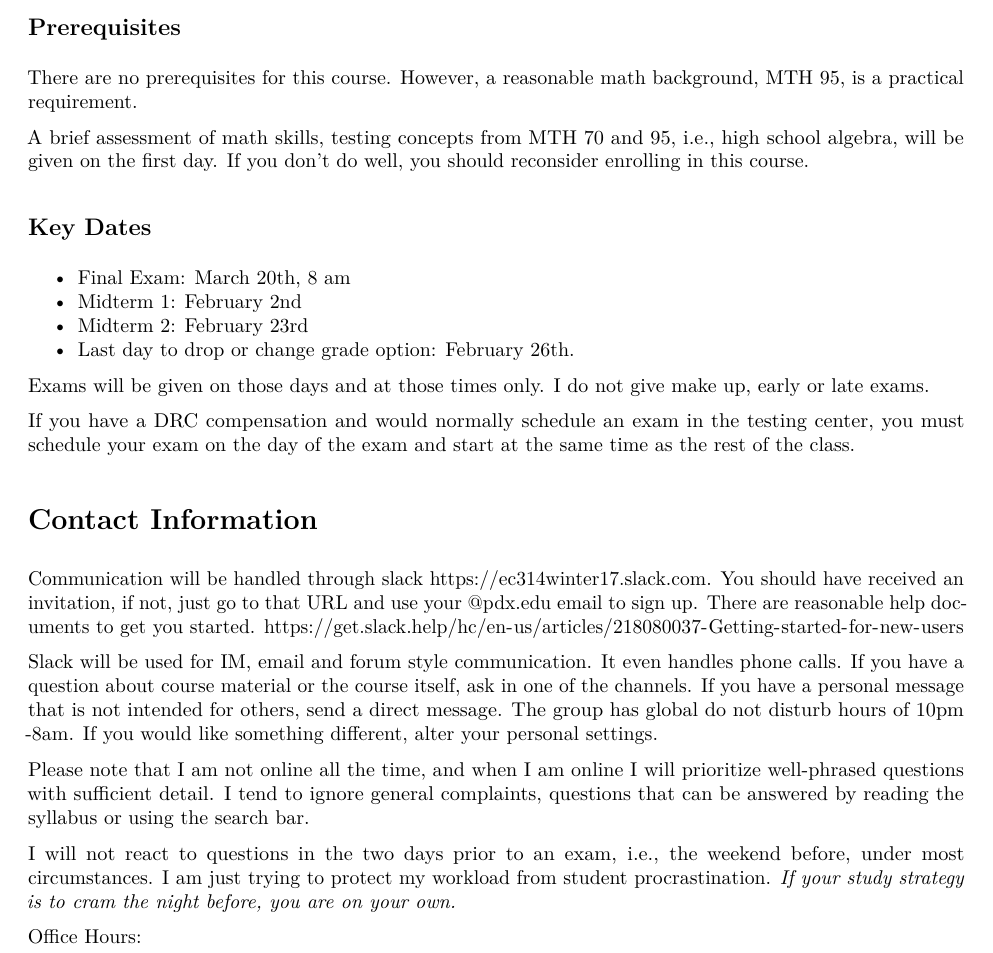
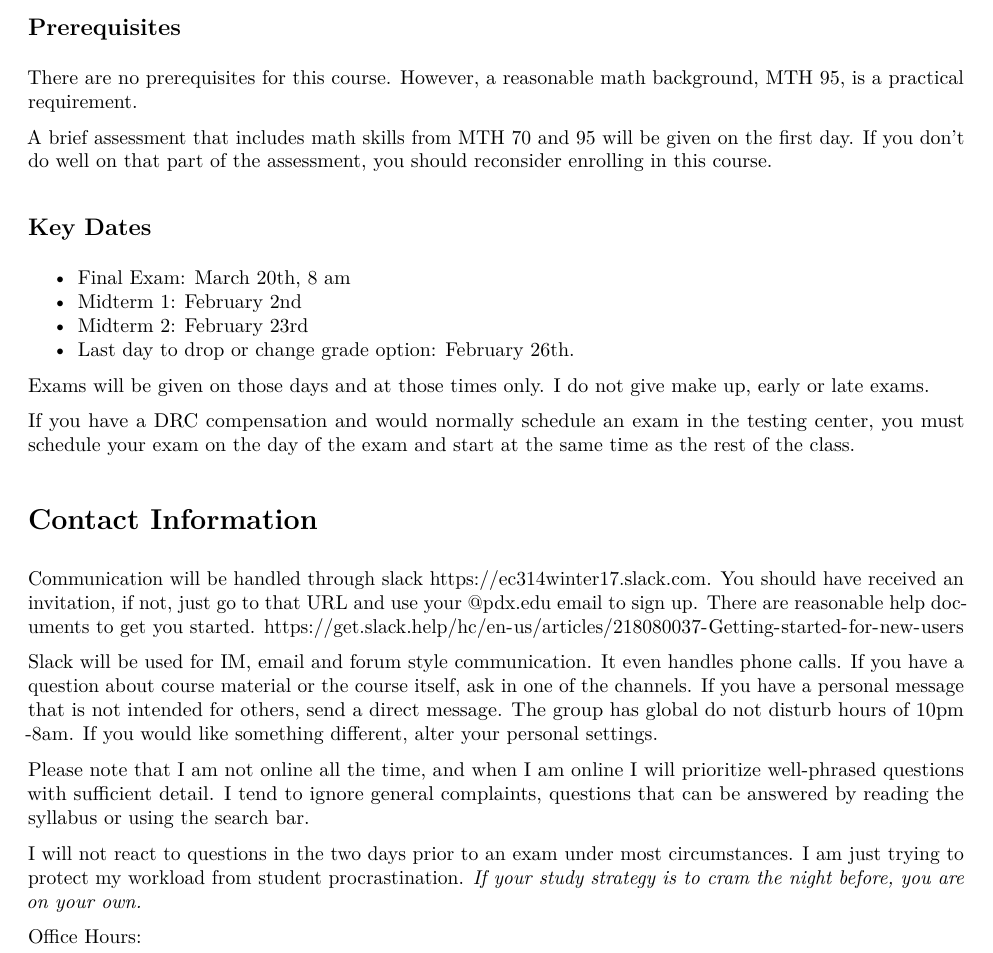
Before and after one commit to woodsjam/PSU-EC314, an R Markdown document (Syllabus/EC314Winter17_Syllabus.Rmd): part of page 1 of 5, cut so that both start at the same text. The pictures show the output file Syllabus/EC314Winter17_Syllabus.pdf that the author committed with the source.

Commit message:
Clarified pre test and time off slack.

```diff
--- a/Syllabus/EC314Winter17_Syllabus.Rmd
+++ b/Syllabus/EC314Winter17_Syllabus.Rmd
@@ -19,7 +19,7 @@ This course will examine the tools required to analyze expenditures that yield b
 There are no prerequisites for this course. However, a reasonable math
 background, MTH 95, is a practical requirement.
 
-A brief assessment of math skills, testing concepts from MTH 70 and 95, i.e., high school algebra, will be given on the first day.  If you don't do well, you should reconsider enrolling in this course.
+A brief assessment that includes math skills from MTH 70 and 95 will be given on the first day.  If you don't do well on that part of the assessment, you should reconsider enrolling in this course.
 
 
 ## Key Dates
@@ -41,7 +41,7 @@ Slack will be used for IM, email and forum style communication.  It even handles
 
 Please note that I am not online all the time, and when I am online I will prioritize well-phrased questions with sufficient detail.  I tend to ignore general complaints, questions that can be answered by reading the syllabus or using the search bar.
 
-I will not react to questions in the two days prior to an exam, i.e., the weekend before, under most circumstances. I am just trying to protect my workload from student procrastination.  *If your study strategy is to cram the night before, you are on your own.*
+I will not react to questions in the two days prior to an exam  under most circumstances. I am just trying to protect my workload from student procrastination.  *If your study strategy is to cram the night before, you are on your own.*
 
 
 Office Hours:
```
Also changed, not shown: Syllabus/EC314Winter17_Syllabus.pdf.
